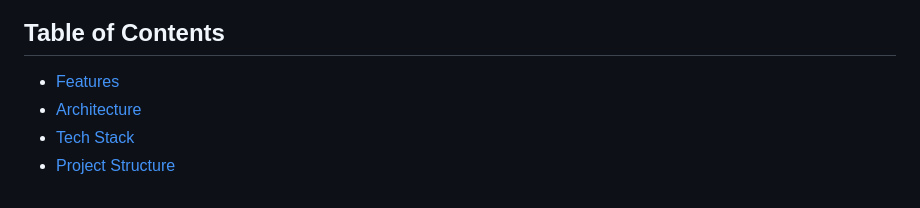
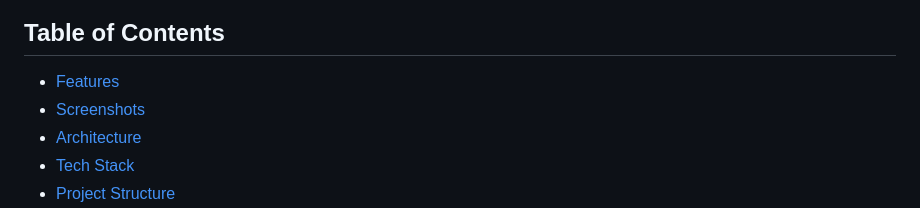
Before and after one commit to zainstark/customer-ordering-system, a Markdown page: README.md, the part around one of its changes. Rendered like a GitHub page.

```diff
--- a/README.md
+++ b/README.md
@@ -7,6 +7,7 @@ A full-stack food ordering platform with a Django REST API backend and a Flutter
 ## Table of Contents
 
 - [Features](#features)
+- [Screenshots](#screenshots)
 - [Architecture](#architecture)
 - [Tech Stack](#tech-stack)
 - [Project Structure](#project-structure)
```
Also changed, not shown: other parts of README.md (+25 -0 lines).
